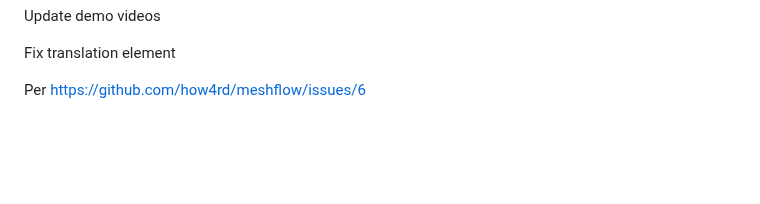
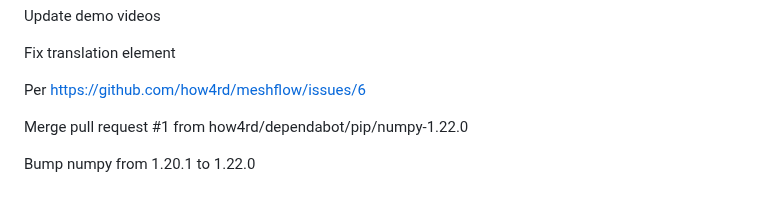
Before and after one commit to Dan178A/System_Stabilitation_Interpolation, a Markdown page: README.md, the part around the change. Drawn GitHub-style; blank space fills up the shorter version.

Commit message:
Merge pull request #1 from how4rd/dependabot/pip/numpy-1.22.0
Bump numpy from 1.20.1 to 1.22.0

```diff
--- a/README.md
+++ b/README.md
@@ -145,3 +145,7 @@ Update demo videos
 Fix translation element
 
 Per https://github.com/how4rd/meshflow/issues/6
+
+Merge pull request #1 from how4rd/dependabot/pip/numpy-1.22.0
+
+Bump numpy from 1.20.1 to 1.22.0
```
